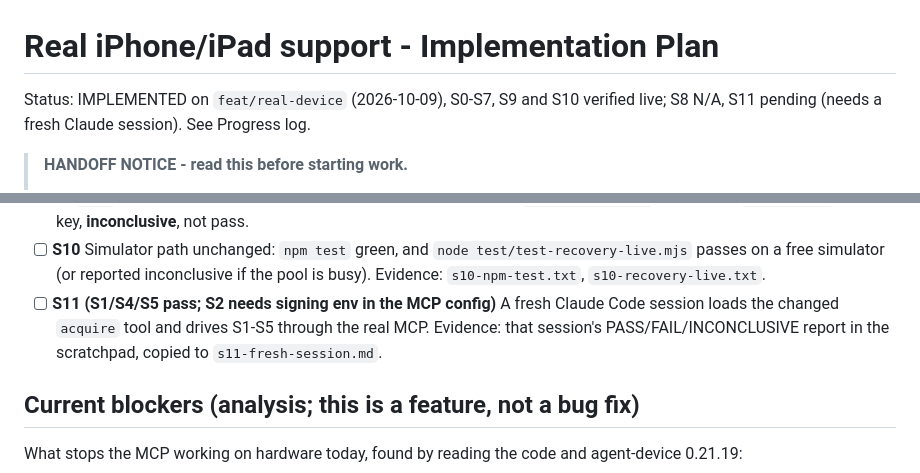
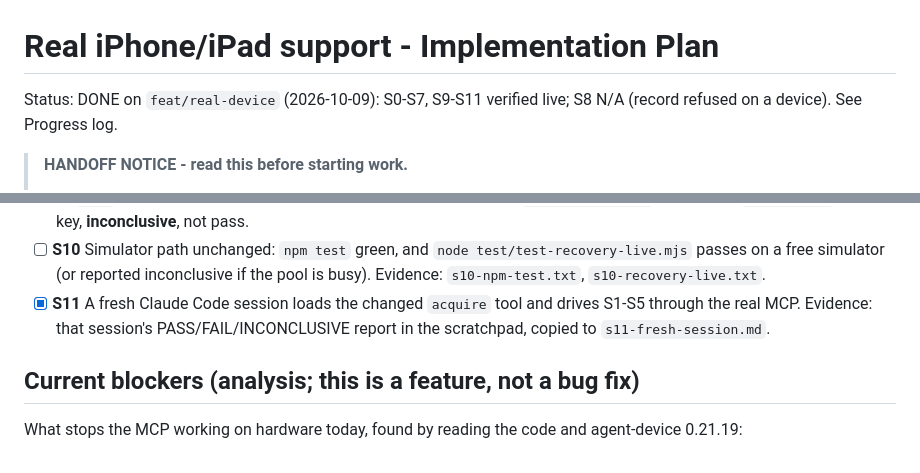
Before and after one commit to trmquang93/sim-eyes, a Markdown page: docs/real-device-plan.md, 2 parts joined by grey strips. Rendered like a GitHub page.

Commit message:
docs: S11 passes through the real MCP; plan marked done

```diff
--- a/docs/real-device-plan.md
+++ b/docs/real-device-plan.md
@@ -1,6 +1,6 @@
 # Real iPhone/iPad support - Implementation Plan
 
-Status: IMPLEMENTED on `feat/real-device` (2026-10-09), S0-S7, S9 and S10 verified live; S8 N/A, S11 pending (needs a fresh Claude session). See Progress log.
+Status: DONE on `feat/real-device` (2026-10-09): S0-S7, S9-S11 verified live; S8 N/A (record refused on a device). See Progress log.
 
 > **HANDOFF NOTICE - read this before starting work.**
 >
@@ -46,7 +46,7 @@ Evidence dir: `.local/qa-evidence/real-device/` (create it; keep out of git unle
 - [ ] **S8 (N/A: record refused on device)** `record start`/`stop` on the phone returns a contact sheet. Evidence: `s8-sheet.png` + `s8-clip.mp4` path. (Mark N/A with reason if agent-device refuses; do not claim.)
 - [x] **S9** `goal` ("open the About page") completes on the phone (needs `TYPESAFE_API_KEY`). Evidence: `s9-goal.txt`. If no key, **inconclusive**, not pass.
 - [ ] **S10** Simulator path unchanged: `npm test` green, and `node test/test-recovery-live.mjs` passes on a free simulator (or reported inconclusive if the pool is busy). Evidence: `s10-npm-test.txt`, `s10-recovery-live.txt`.
-- [ ] **S11 (S1/S4/S5 pass; S2 needs signing env in the MCP config)** A fresh Claude Code session loads the changed `acquire` tool and drives S1-S5 through the real MCP. Evidence: that session's PASS/FAIL/INCONCLUSIVE report in the scratchpad, copied to `s11-fresh-session.md`.
+- [x] **S11** A fresh Claude Code session loads the changed `acquire` tool and drives S1-S5 through the real MCP. Evidence: that session's PASS/FAIL/INCONCLUSIVE report in the scratchpad, copied to `s11-fresh-session.md`.
 
 ## Current blockers (analysis; this is a feature, not a bug fix)
 
```
Also changed, not shown: other parts of docs/real-device-plan.md (+1 -1 lines).
